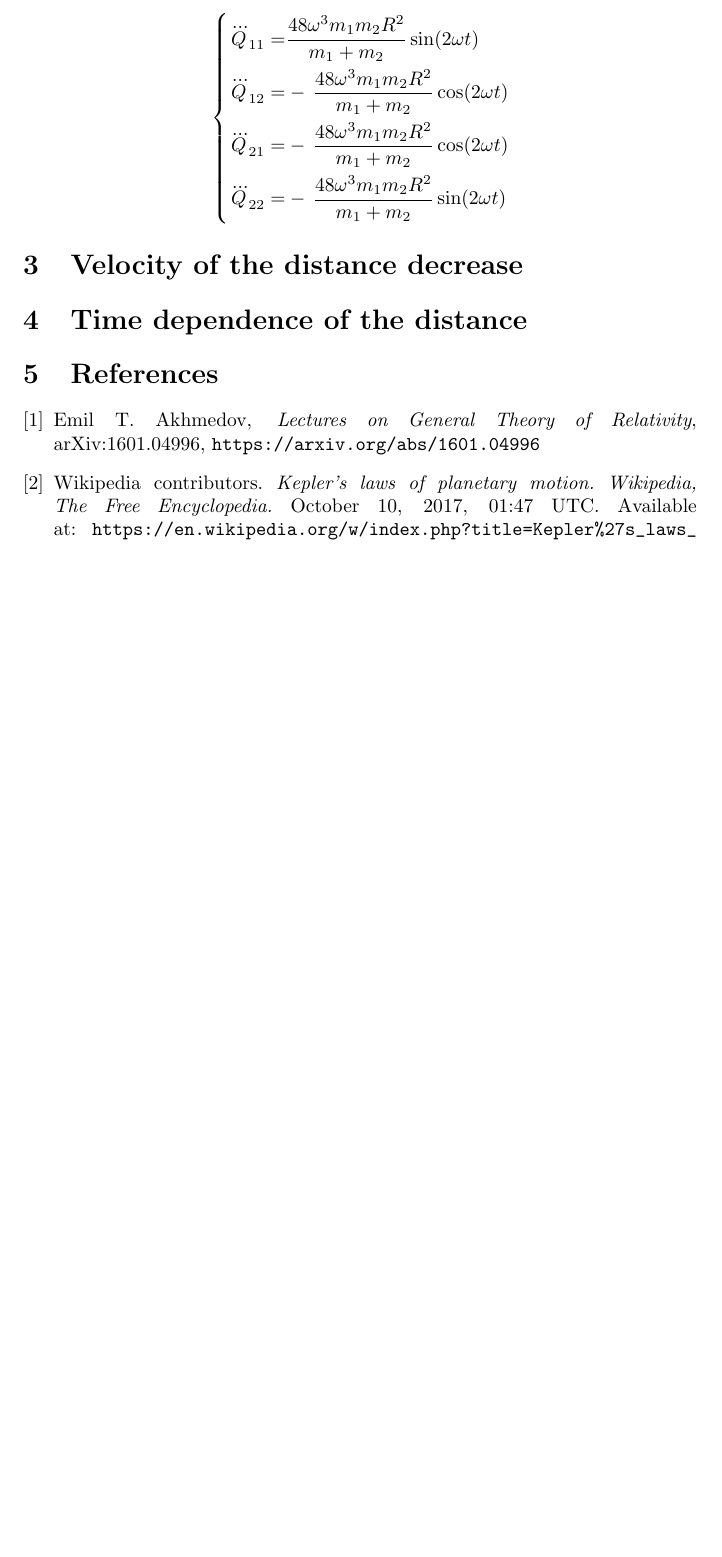
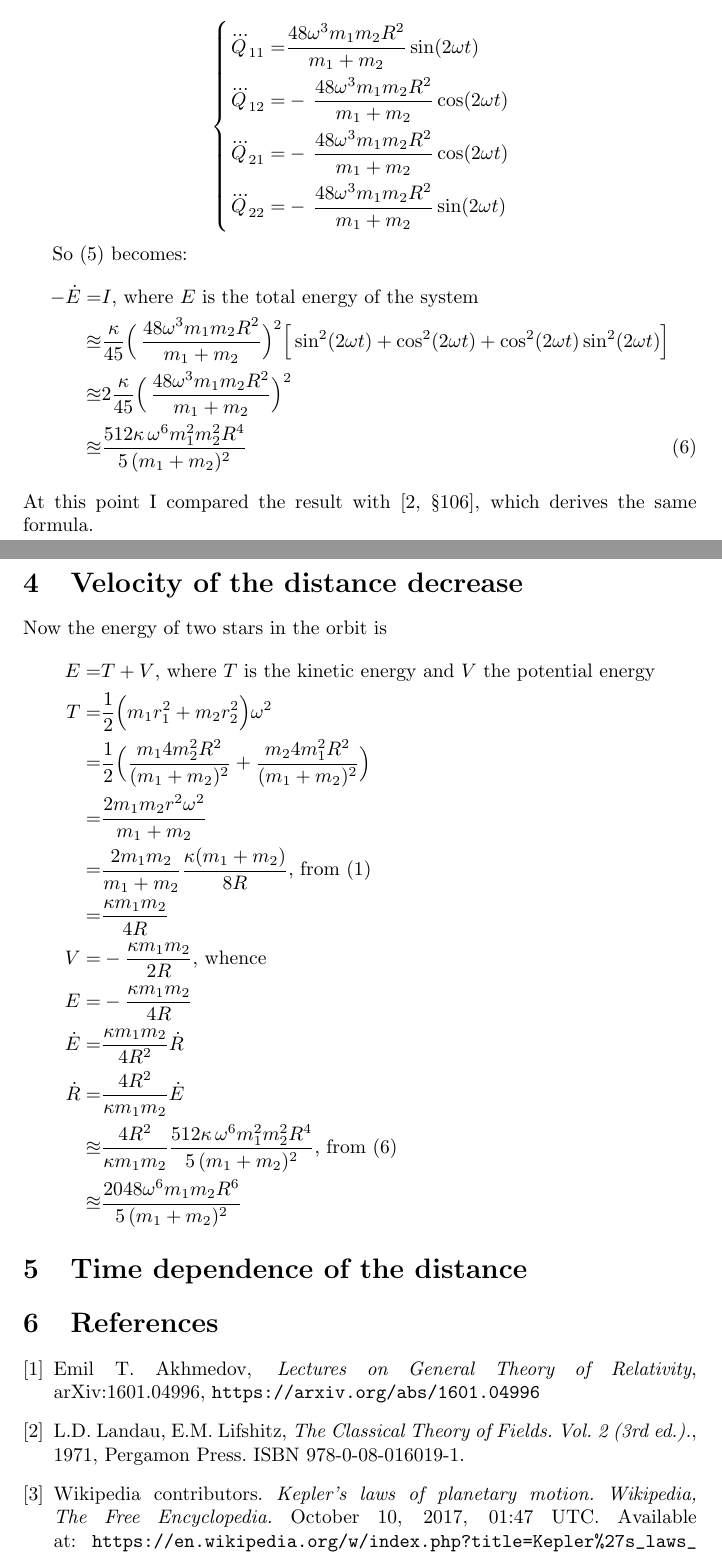
Before and after one commit to weka511/gr, a LaTeX paper (GR-problem-10-2.tex): part of page 3 of 3 before the commit and two parts of pages 3 and 4 of 4 after it, the two joined at a grey line, cut so that both start at the same text, the shorter picture padded with empty space. Compiled offline with pdfLaTeX.

Commit message:
Veloecity of distance decrease

```diff
--- a/GR-problem-10-2.tex
+++ b/GR-problem-10-2.tex
@@ -65,7 +75,31 @@ Q_{22}=&\,\frac{6 m_1 m_2 R^2}{m_1 + m_2}\big(1-\cos (2\omega t)\big)-\frac{4 m_
 \dddot{Q}_{22}=&-\,\frac{48 \omega^3 m_1 m_2 R^2}{m_1 + m_2}\sin (2\omega t)
 \end{empheq}
 
+So \eqref{eq:I} becomes:
+\begin{align*}
+- \dot{E}=&I\text{, where $E$ is the total energy of the system}\\
+\approxeq&\frac{\kappa}{45}\Big(\,\frac{48 \omega^3 m_1 m_2 R^2}{m_1 + m_2}\Big)^2\Big[\sin^2 (2\omega t)+\cos^2 (2\omega t)+\cos^2 (2\omega t)\sin^2 (2\omega t)\Big]\\
+\approxeq& 2 \frac{\kappa}{45}\Big(\,\frac{48 \omega^3 m_1 m_2 R^2}{m_1 + m_2}\Big)^2  \\
+\approxeq&\frac{512 \kappa \, \omega^6 m_1^2 m_2^2 R^4}{5\,(m_1 + m_2)^2}  \numberthis  \label{eq:I-derived}
+\end{align*}
+At this point I compared the result with \cite[\S 106]{landau-lifshitz-2}, which derives the same formula.
+
 \section{Velocity of the distance decrease}
+Now the energy of two stars in the orbit is
+\begin{align*}
+E=& T + V\text{, where $T$ is the kinetic energy and $V$ the potential energy}\\
+T=&\frac{1}{2}\Big(m_1r_1^2+m_2r_2^2\Big) \omega^2\\
+=& \frac{1}{2}\Big(\frac{m_1 4m_2^2R^2}{(m_1+m_2)^2}+\frac{m_2 4m_1^2R^2}{(m_1+m_2)^2}\Big)\\
+=&\frac{2 m_1 m_2 r^2 \omega^2}{m_1 + m_2}\\
+=& \frac{2 m_1 m_2}{m_1 + m_2} \frac{\kappa (m_1 + m_2)}{8 R}\text{, from \eqref{eq:kepler}}\\
+=& \frac{\kappa m_1 m_2}{4R} \\
+V=& - \frac{\kappa m_1 m_2}{2 R} \text{, whence}\\
+E=&-\frac{\kappa m_1 m_2}{4R} \\
+\dot{E} =& \frac{\kappa m_1 m_2}{4R^2}\dot{R}\\
+\dot{R}=& \frac{4 R^2}{\kappa m_1 m_2} \dot{E} \\
+\approxeq& \frac{4 R^2}{\kappa m_1 m_2} \frac{512\kappa\, \omega^6 m_1^2 m_2^2 R^4}{5\,(m_1 + m_2)^2} \text{, from \eqref{eq:I-derived}}\\
+\approxeq&  \frac{2048 \omega^6 m_1 m_2 R^6}{5\,(m_1 + m_2)^2}
+\end{align*}
 \section{Time dependence of the distance}
 
 
@@ -75,6 +109,12 @@ Q_{22}=&\,\frac{6 m_1 m_2 R^2}{m_1 + m_2}\big(1-\cos (2\omega t)\big)-\frac{4 m_
 	\emph{Lectures on General Theory of Relativity},
  	arXiv:1601.04996,
  	\url{https://arxiv.org/abs/1601.04996}
+ 	\bibitem{landau-lifshitz-2}
+ 	L.D. Landau, E.M. Lifshitz,
+ 	\emph{The Classical Theory of Fields. Vol. 2 (3rd ed.).},
+ 	1971,
+ 	Pergamon Press.
+ 	ISBN 978-0-08-016019-1.
  	\bibitem{wiki:kepler}
  	Wikipedia contributors.
  	\emph{Kepler's laws of planetary motion. Wikipedia, The Free Encyclopedia.}  October 10, 2017, 01:47 UTC. Available at:
```
Also changed, not shown: GR-problem-10-2.tex (12 more changed lines).
